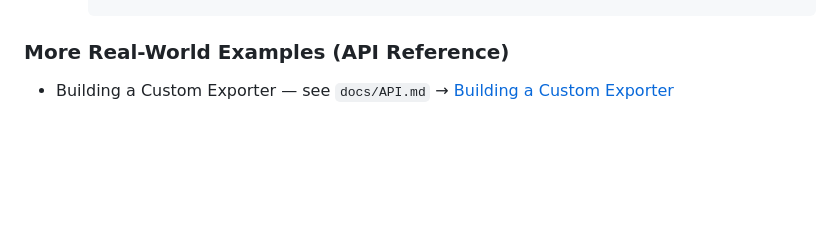
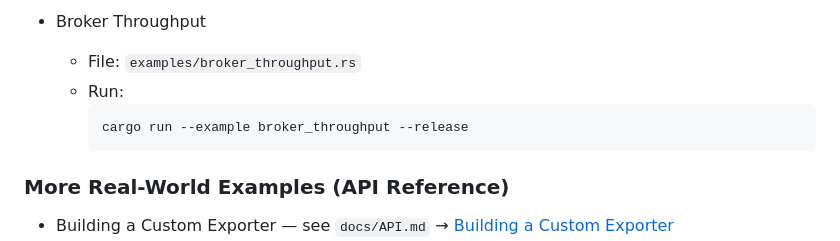
Before and after one commit to jamesgober/metrics-lib, a Markdown page: README.md, the part around one of its changes. GitHub-like rendering; blank space fills up the shorter version.

````diff
--- a/README.md
+++ b/README.md
@@ -256,3 +314,8 @@ Run these self-contained examples to see the library in action:
+- Broker Throughput
+  - File: `examples/broker_throughput.rs`
+  - Run:
+    ```bash
+    cargo run --example broker_throughput --release
     ```
 
 ### More Real-World Examples (API Reference)
````
Also changed, not shown: other parts of README.md (+58 -0 lines).
